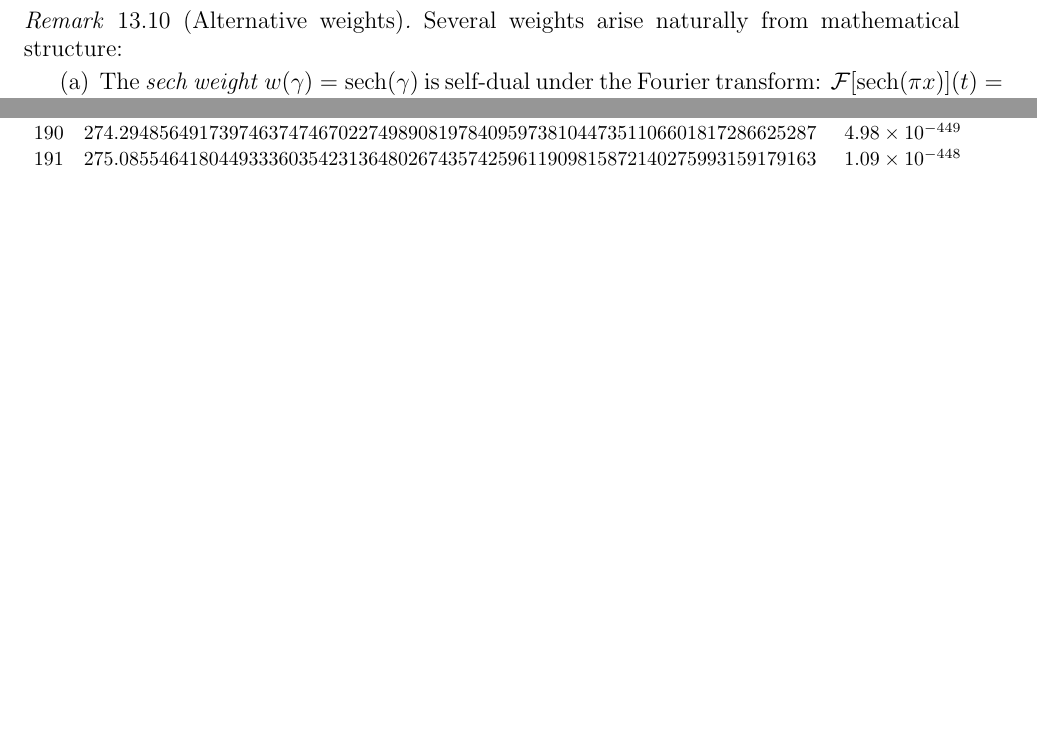
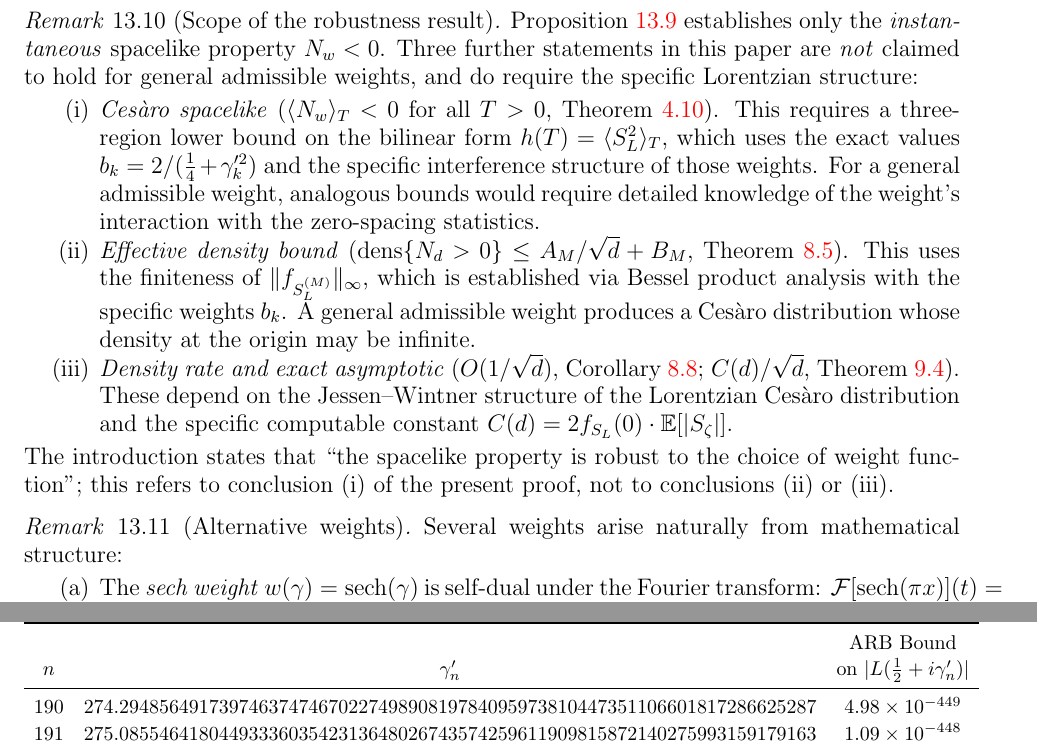
Before and after one commit to PeterShiller/Persistent_Heuristics_Part_I, a LaTeX paper (03.LaTeX/Unconditional_Density_Bounds_for_Quadratic_Norm-Form_Energies_via_Lorentzian_Spectral_Weights.tex): two parts of pages 46 and 57 of 62 before the commit and two parts of pages 46 and 58 of 62 after it, joined at a grey line, cut at the place of the change, the shorter picture padded with empty space. Compiled offline with pdfLaTeX.

Commit message:
Add Remark rem:robustness-scope to §13.4 (weight robustness scope)
The intro claims 'the spacelike property is robust to the choice of
weight function' and points to §13.4. Proposition weight-robustness
correctly proves the instantaneous spacelike property N_w < 0 for all
admissible weights. But the section contained no text stating what it
does NOT prove for general weights.

Add Remark rem:robustness-scope immediately after the proof, itemising
the three conclusions that require specific Lorentzian structure and are
not claimed for general admissible weights:
  (i)  Cesaro spacelike (Thm cesaro): needs exact b_k values and
       specific interference structure of the weights.
  (ii) Effective density bound (Thm density): needs finiteness of
       ||f_{S_L^(M)}||_infty via Bessel product analysis with b_k.
  (iii) Density rate / exact asymptotic: needs Jessen-Wintner structure
       and computable constant C(d).
Remark closes by anchoring the intro's robustness claim to conclusion (i)
only, making the scope explicit for the reader.

```diff
--- a/03.LaTeX/Unconditional_Density_Bounds_for_Quadratic_Norm-Form_Energies_via_Lorentzian_Spectral_Weights.tex
+++ b/03.LaTeX/Unconditional_Density_Bounds_for_Quadratic_Norm-Form_Energies_via_Lorentzian_Spectral_Weights.tex
@@ -2059,6 +2059,18 @@ Equality is excluded because $N_L(T) > N_\zeta(T)$ on the interval $[0, \gamma_1
 
 Since $d > 1$, we have $S_\zeta^{(w)} < S_L^{(w)} < \sqrt{d} \cdot S_L^{(w)}$, so $N_w = (S_\zeta^{(w)})^2 - d \cdot (S_L^{(w)})^2 < 0$.
 \end{proof}
+
+\begin{remark}[Scope of the robustness result]\label{rem:robustness-scope}
+Proposition~\ref{prop:weight-robustness} establishes only the \emph{instantaneous} spacelike property $N_w < 0$.  Three further statements in this paper are \emph{not} claimed to hold for general admissible weights, and do require the specific Lorentzian structure:
+\begin{enumerate}[label=\textup{(\roman*)}]
+\item \emph{Ces\`aro spacelike} ($\langle N_w \rangle_T < 0$ for all $T > 0$, Theorem~\ref{thm:cesaro}).  This requires a three-region lower bound on the bilinear form $h(T) = \langle S_L^2 \rangle_T$, which uses the exact values $b_k = 2/({\tfrac{1}{4}} + \gamma_k'^2)$ and the specific interference structure of those weights.  For a general admissible weight, analogous bounds would require detailed knowledge of the weight's interaction with the zero-spacing statistics.
+
+\item \emph{Effective density bound} ($\dens\{N_d > 0\} \leq A_M/\sqrt{d} + B_M$, Theorem~\ref{thm:density}).  This uses the finiteness of $\|f_{S_L^{(M)}}\|_\infty$, which is established via Bessel product analysis with the specific weights $b_k$.  A general admissible weight produces a Ces\`aro distribution whose density at the origin may be infinite.
+
+\item \emph{Density rate and exact asymptotic} ($O(1/\sqrt{d})$, Corollary~\ref{cor:density-rate}; $C(d)/\sqrt{d}$, Theorem~\ref{thm:arctan}).  These depend on the Jessen--Wintner structure of the Lorentzian Ces\`aro distribution and the specific computable constant $C(d) = 2f_{S_L}(0)\cdot\E[|S_\zeta|]$.
+\end{enumerate}
+The introduction states that ``the spacelike property is robust to the choice of weight function''; this refers to conclusion~(i) of the present proof, not to conclusions (ii) or (iii).
+\end{remark}
 
 \begin{remark}[Alternative weights]
 Several weights arise naturally from mathematical structure:
```
